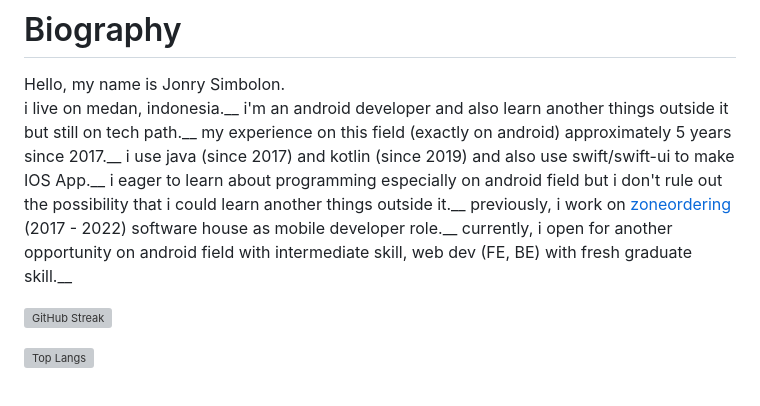
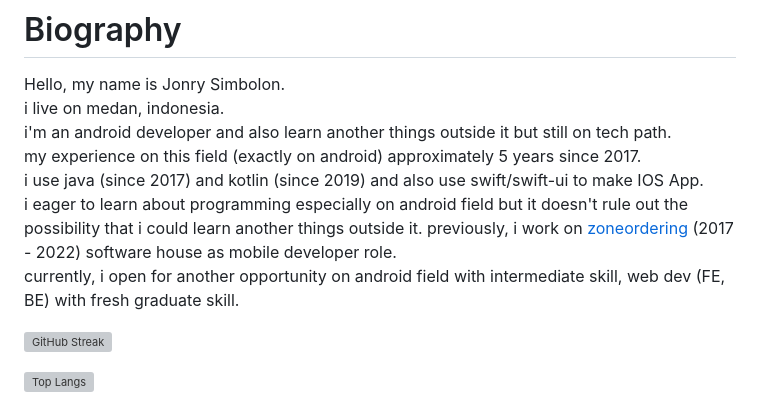
Before and after one commit to jonrysimbolon/jonrysimbolon, a Markdown page: README.md, the part around the change. GitHub-like rendering; grey boxes are pictures that could not be loaded.

Commit message:
update my readme

```diff
--- a/README.md
+++ b/README.md
@@ -8,13 +8,13 @@
 
 # Biography
 Hello, my name is Jonry Simbolon.
-i live on medan, indonesia.__
-i'm an android developer and also learn another things outside it but still on tech path.__
-my experience on this field (exactly on android) approximately 5 years since 2017.__
-i use java (since 2017) and kotlin (since 2019) and also use swift/swift-ui to make IOS App.__
-i eager to learn about programming especially on android field but i don't rule out the possibility that i could learn another things outside it.__
-previously, i work on [zoneordering](http://zoneordering.net/zoneordering/) (2017 - 2022) software house as mobile developer role.__
-currently, i open for another opportunity on android field with intermediate skill, web dev (FE, BE) with fresh graduate skill.__
+i live on medan, indonesia.
+i'm an android developer and also learn another things outside it but still on tech path.
+my experience on this field (exactly on android) approximately 5 years since 2017.
+i use java (since 2017) and kotlin (since 2019) and also use swift/swift-ui to make IOS App.
+i eager to learn about programming especially on android field but it doesn't rule out the possibility that i could learn another things outside it.
+previously, i work on [zoneordering](http://zoneordering.net/zoneordering/) (2017 - 2022) software house as mobile developer role.
+currently, i open for another opportunity on android field with intermediate skill, web dev (FE, BE) with fresh graduate skill.
 
 [![GitHub Streak](http://github-readme-streak-stats.herokuapp.com?user=jonrysimbolon&theme=algolia&hide_border=true&border_radius=10)](https://git.io/streak-stats)
 
```
